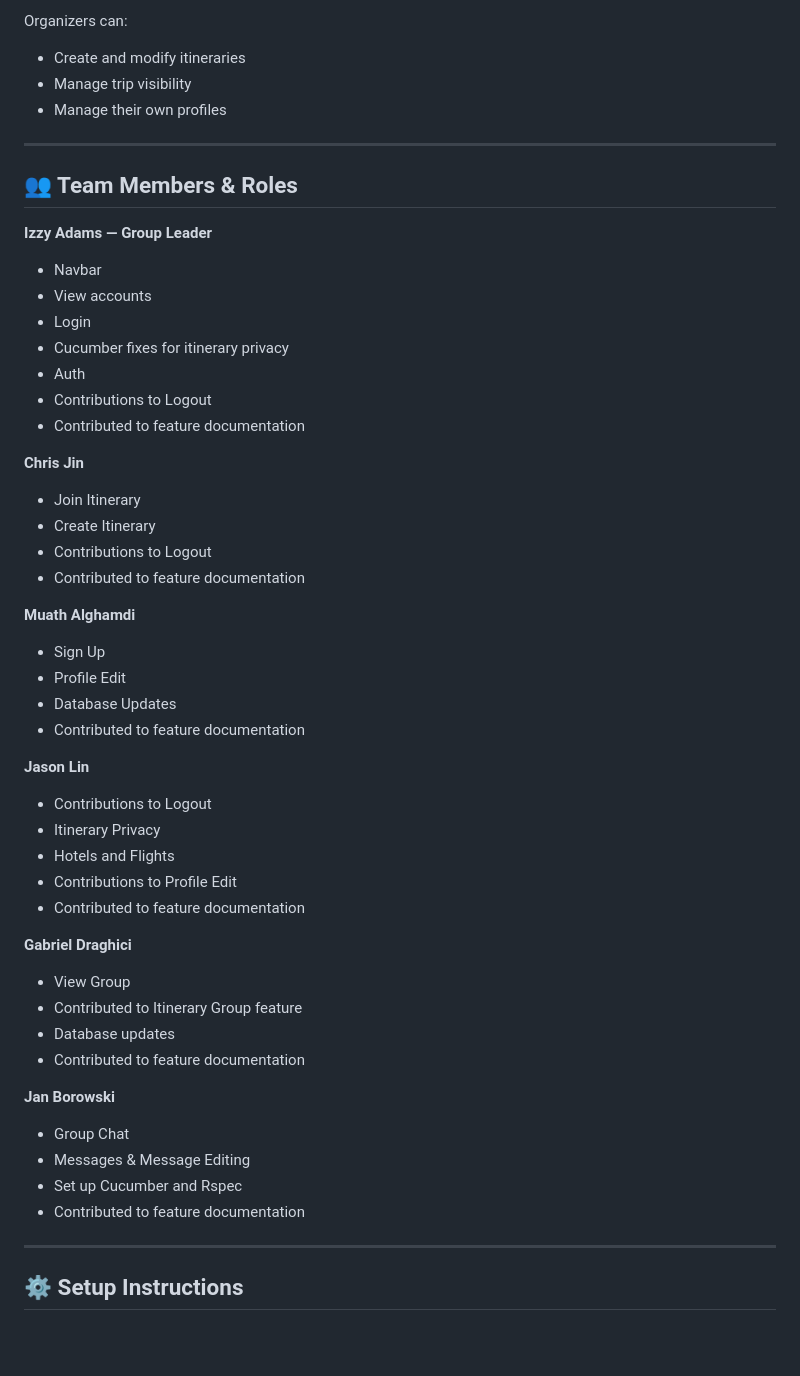
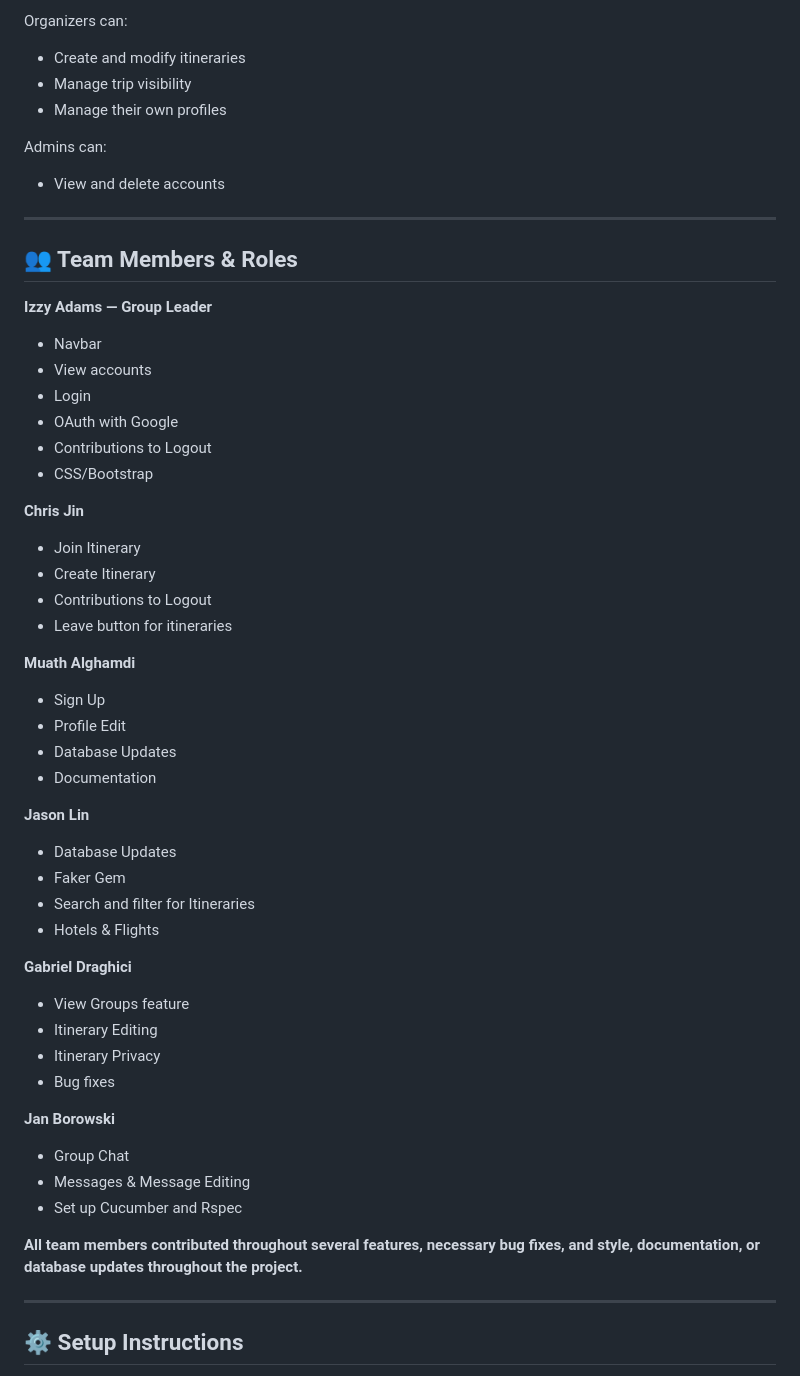
Before and after one commit to NYU-CSE-Software-Engineering/cs-uy-4513-f25-team3, a Markdown page: README.md, the part around the change. Rendered like a GitHub page; blank space fills up the shorter version.

```diff
--- a/README.md
+++ b/README.md
@@ -18,6 +18,9 @@ Organizers can:
 * Manage trip visibility
 * Manage their own profiles
 
+Admins can:
+
+* View and delete accounts
 ---
 
 ## 👥 Team Members & Roles
@@ -27,46 +30,45 @@ Organizers can:
 * Navbar
 * View accounts
 * Login
-* Cucumber fixes for itinerary privacy
-* Auth
+* OAuth with Google
 * Contributions to Logout
-* Contributed to feature documentation
+* CSS/Bootstrap
 
 **Chris Jin**
 
 * Join Itinerary
 * Create Itinerary
 * Contributions to Logout
-* Contributed to feature documentation
+* Leave button for itineraries
 
 **Muath Alghamdi**
 
 * Sign Up
 * Profile Edit
 * Database Updates
-* Contributed to feature documentation
+* Documentation
 
 **Jason Lin**
 
-* Contributions to Logout
-* Itinerary Privacy
-* Hotels and Flights
-* Contributions to Profile Edit
-* Contributed to feature documentation
+* Database Updates
+* Faker Gem
+* Search and filter for Itineraries
+* Hotels & Flights
 
 **Gabriel Draghici**
 
-* View Group
-* Contributed to Itinerary Group feature
-* Database updates
-* Contributed to feature documentation
+* View Groups feature
+* Itinerary Editing
+* Itinerary Privacy
+* Bug fixes
 
 **Jan Borowski**
 
 * Group Chat
 * Messages & Message Editing
 * Set up Cucumber and Rspec
-* Contributed to feature documentation
+
+**All team members contributed throughout several features, necessary bug fixes, and style, documentation, or database updates throughout the project.**
 
 ---
 
```
